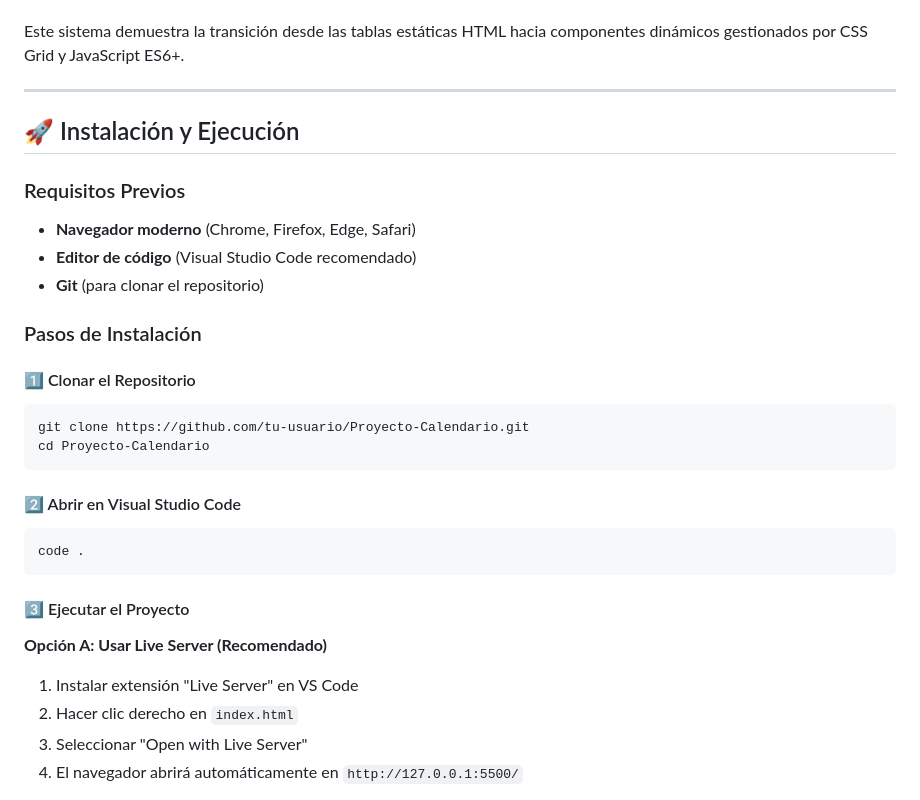
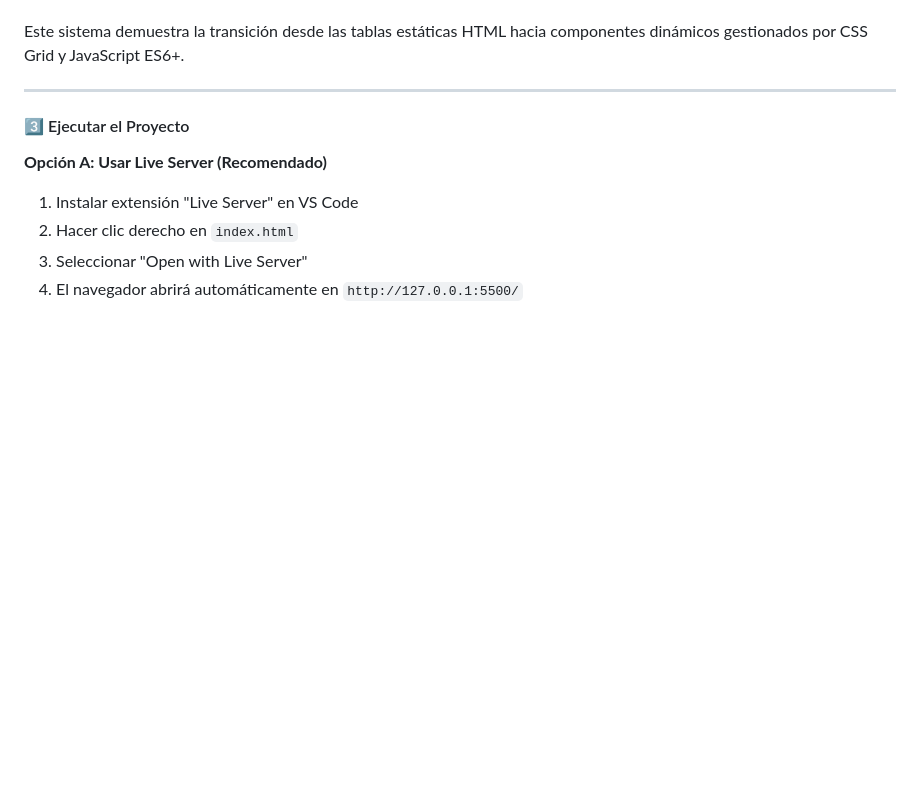
Before and after one commit to ValentinWagner/AC---9, a Markdown page: Proyecto-Calendario/README.md, the part around the change. Drawn GitHub-style; blank space fills up the shorter version.

Commit message:
Arreglo
Removed installation and execution instructions from README.

````diff
--- a/Proyecto-Calendario/README.md
+++ b/Proyecto-Calendario/README.md
@@ -14,26 +14,6 @@ En las instituciones educativas, existe la necesidad de disponer de herramientas
 Este sistema demuestra la transición desde las tablas estáticas HTML hacia componentes dinámicos gestionados por CSS Grid y JavaScript ES6+.
 
 ---
-
-## 🚀 Instalación y Ejecución
-
-### Requisitos Previos
-- **Navegador moderno** (Chrome, Firefox, Edge, Safari)
-- **Editor de código** (Visual Studio Code recomendado)
-- **Git** (para clonar el repositorio)
-
-### Pasos de Instalación
-
-#### 1️⃣ Clonar el Repositorio
-```bash
-git clone https://github.com/tu-usuario/Proyecto-Calendario.git
-cd Proyecto-Calendario
-```
-
-#### 2️⃣ Abrir en Visual Studio Code
-```bash
-code .
-```
 
 #### 3️⃣ Ejecutar el Proyecto
 
````
